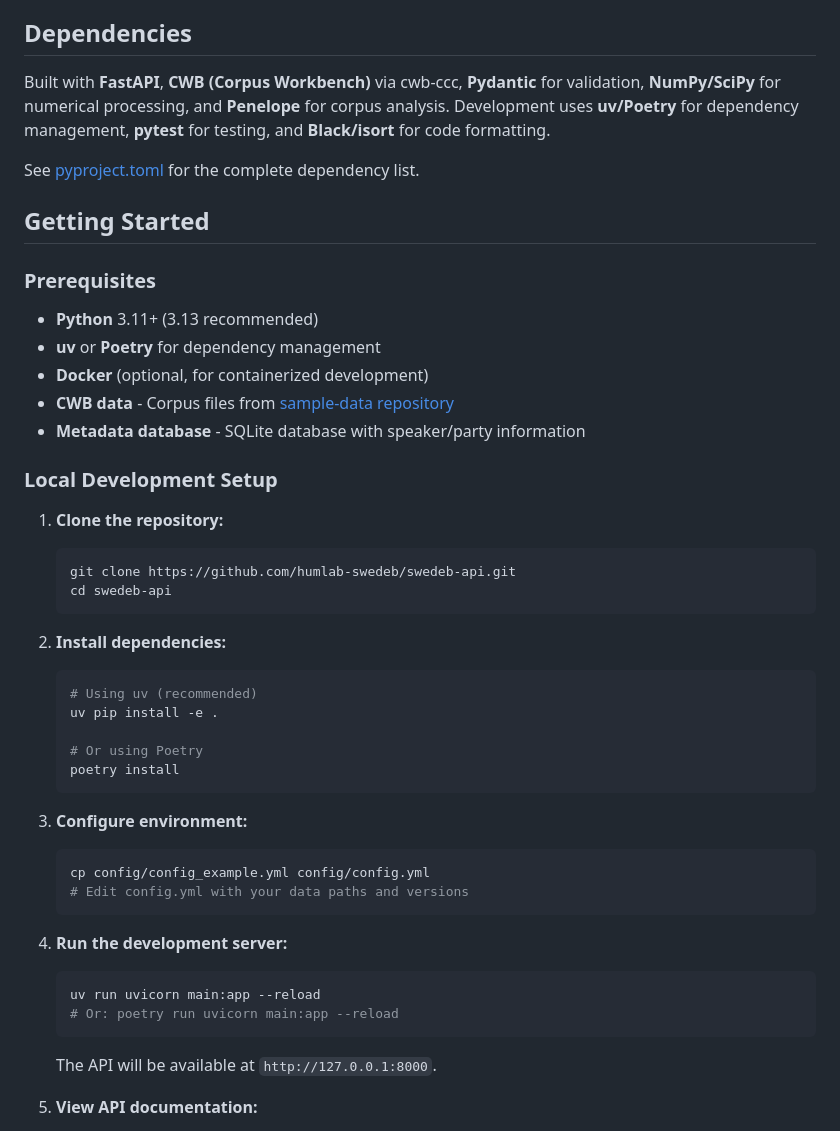
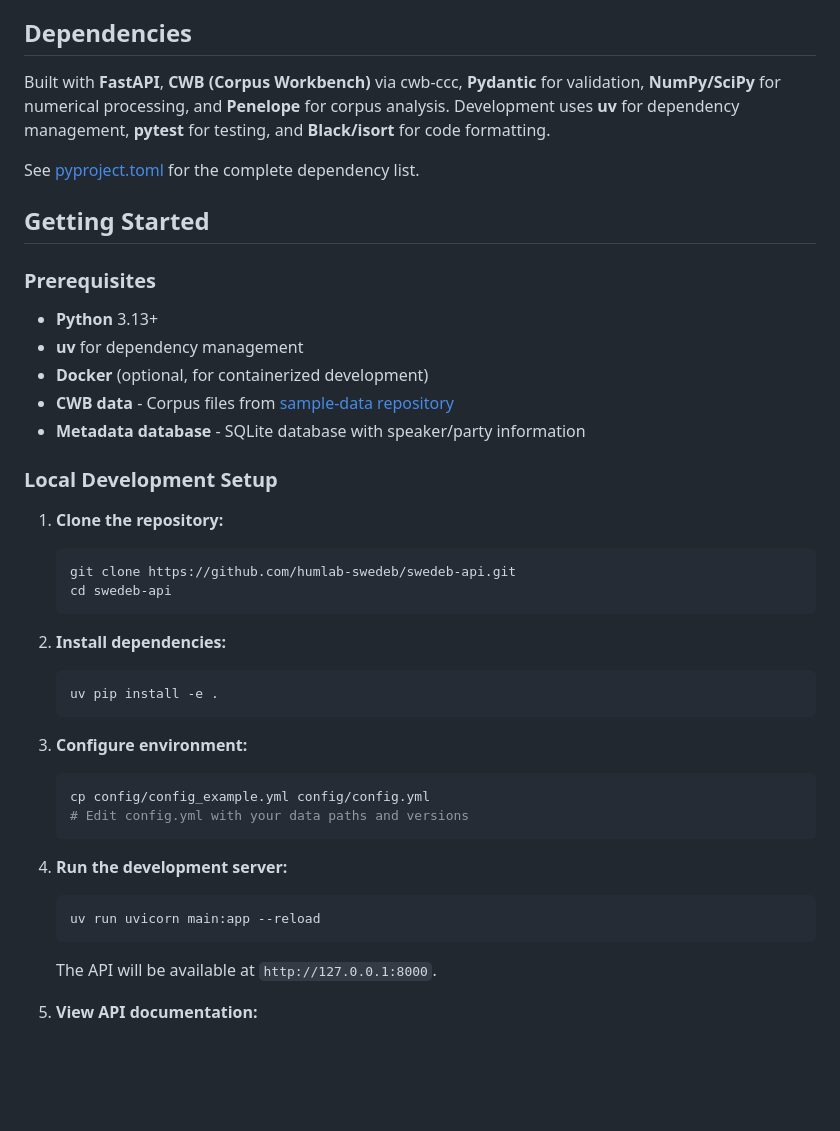
Before and after one commit to humlab-swedeb/swedeb-api, a Markdown page: README.md, the part around one of its changes. GitHub-like rendering; blank space fills up the shorter version.

````diff
--- a/README.md
+++ b/README.md
@@ -54,7 +54,7 @@ The backend is built on a containerized architecture, leveraging modern Python t
 
 ## Dependencies
 
-Built with **FastAPI**, **CWB (Corpus Workbench)** via cwb-ccc, **Pydantic** for validation, **NumPy/SciPy** for numerical processing, and **Penelope** for corpus analysis. Development uses **uv/Poetry** for dependency management, **pytest** for testing, and **Black/isort** for code formatting.
+Built with **FastAPI**, **CWB (Corpus Workbench)** via cwb-ccc, **Pydantic** for validation, **NumPy/SciPy** for numerical processing, and **Penelope** for corpus analysis. Development uses **uv** for dependency management, **pytest** for testing, and **Black/isort** for code formatting.
 
 See [pyproject.toml](pyproject.toml) for the complete dependency list.
 
@@ -62,8 +62,8 @@ See [pyproject.toml](pyproject.toml) for the complete dependency list.
 
 ### Prerequisites
 
-- **Python** 3.11+ (3.13 recommended)
-- **uv** or **Poetry** for dependency management
+- **Python** 3.13+
+- **uv** for dependency management
 - **Docker** (optional, for containerized development)
 - **CWB data** - Corpus files from [sample-data repository](https://github.com/humlab-swedeb/sample-data)
 - **Metadata database** - SQLite database with speaker/party information
@@ -78,11 +78,7 @@ See [pyproject.toml](pyproject.toml) for the complete dependency list.
 
 2.  **Install dependencies:**
     ```bash
-    # Using uv (recommended)
     uv pip install -e .
-
-    # Or using Poetry
-    poetry install
     ```
 
 3. **Configure environment:**
@@ -94,7 +90,6 @@ See [pyproject.toml](pyproject.toml) for the complete dependency list.
 4.  **Run the development server:**
     ```bash
     uv run uvicorn main:app --reload
-    # Or: poetry run uvicorn main:app --reload
     ```
     The API will be available at `http://127.0.0.1:8000`.
 
````
Also changed, not shown: other parts of README.md (+31 -18 lines).
